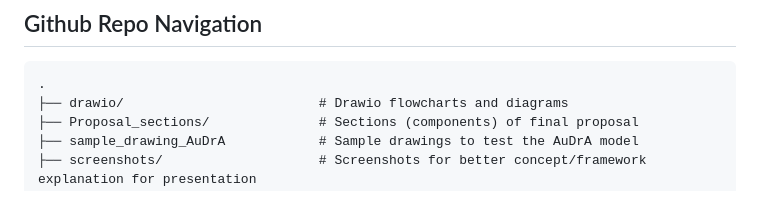
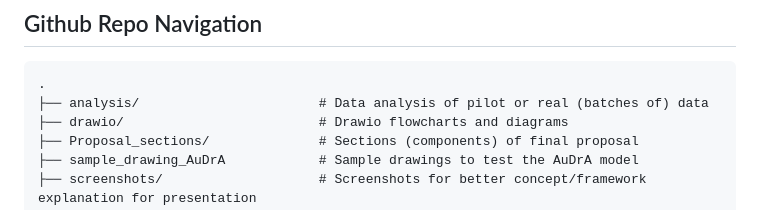
Before and after one commit to cty20010831/UChicago_MA_Thesis, a Markdown page: README.md, the part around the change. Drawn GitHub-style.

```diff
--- a/README.md
+++ b/README.md
@@ -5,6 +5,7 @@ This respostory contains proposal, presentation, and final paper for my MA thesi
 ## Github Repo Navigation
 
     .
+    ├── analysis/                       # Data analysis of pilot or real (batches of) data
     ├── drawio/                         # Drawio flowcharts and diagrams
     ├── Proposal_sections/              # Sections (components) of final proposal
     ├── sample_drawing_AuDrA            # Sample drawings to test the AuDrA model
```
